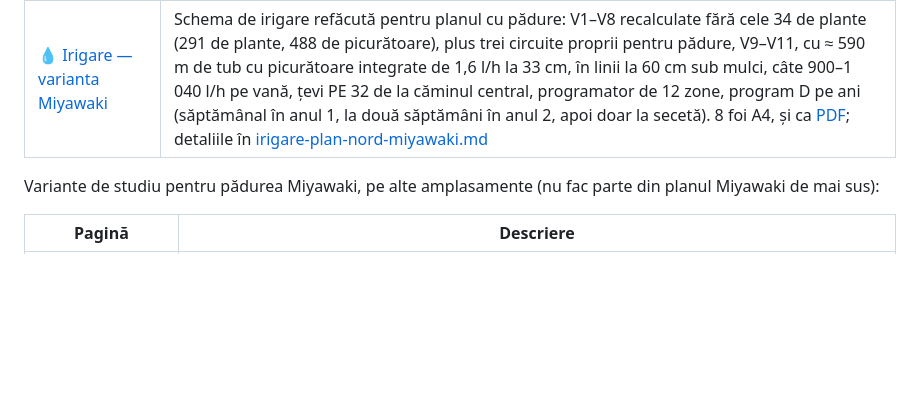
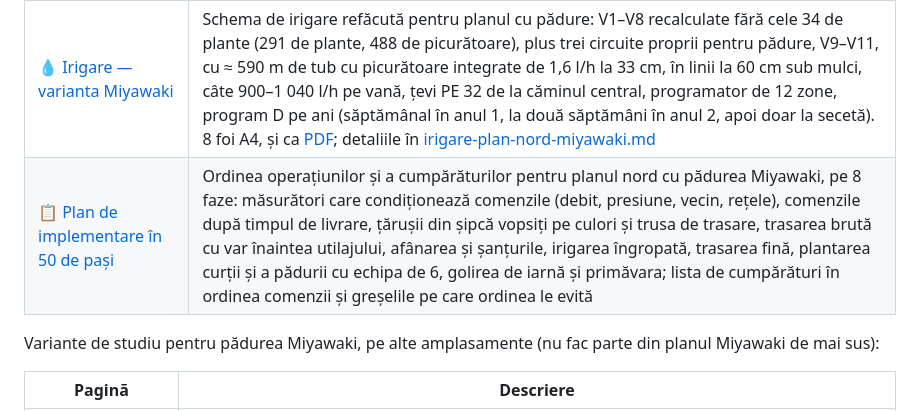
Before and after one commit to schmicky/crucea, a Markdown page: README.md, the part around the change. Rendered like a GitHub page; blank space fills up the shorter version.

```diff
--- a/README.md
+++ b/README.md
@@ -47,6 +47,7 @@ Paginile interactive ale proiectului pot fi vizitate direct în browser, prin li
 | [🌳 Pădure Miyawaki — colțul de nord-est](https://schmicky.github.io/crucea/miyawaki/index-est.html) | Varianta pe poligonul măsurat pe perdeaua de est, tras la 0,5 m de gardul de nord (340 m²), în locul perdelei planificate acolo: 945 de puieți din 30 de specii (cele 29 + pin negru pentru iarnă), alee de 80 cm în cârlig dinspre nord-vest până la un luminiș de 10 m² cu băncuță, ascuns lângă centrul pădurii, doar arbuști pe 2 m de la gardurile de est și de nord. Document: [plan-miyawaki-est.md](https://github.com/schmicky/crucea/blob/master/miyawaki/plan-miyawaki-est.md) |
 | [🧭 Plan nord — varianta Miyawaki](https://schmicky.github.io/crucea/time-lapse/plan-amenajare-nord-miyawaki.html) | Planul nord cu pădurea Miyawaki din colțul de nord-est în locul perdelei planificate acolo: cele 34 de plante ale perdelei din poligon sunt scoase (291 de puncte în loc de 325), iar pădurea e desenată peste planșă cu conturul, aleea în cârlig, luminișul cu băncuța și cei 945 de puieți colorați pe straturi. Aceeași aplicație (fenologie, editare, măsurare, suprapunere), cu date proprii: `pozitie-nord-miyawaki.json`, măsurători separate în browser |
 | [💧 Irigare — varianta Miyawaki](https://schmicky.github.io/crucea/time-lapse/irigare-plan-nord-miyawaki.html) | Schema de irigare refăcută pentru planul cu pădure: V1–V8 recalculate fără cele 34 de plante (291 de plante, 488 de picurătoare), plus trei circuite proprii pentru pădure, V9–V11, cu ≈ 590 m de tub cu picurătoare integrate de 1,6 l/h la 33 cm, în linii la 60 cm sub mulci, câte 900–1 040 l/h pe vană, țevi PE 32 de la căminul central, programator de 12 zone, program D pe ani (săptămânal în anul 1, la două săptămâni în anul 2, apoi doar la secetă). 8 foi A4, și ca [PDF](https://github.com/schmicky/crucea/raw/master/time-lapse/irigare-plan-nord-miyawaki.pdf); detaliile în [irigare-plan-nord-miyawaki.md](https://github.com/schmicky/crucea/blob/master/time-lapse/irigare-plan-nord-miyawaki.md) |
+| [📋 Plan de implementare în 50 de pași](https://github.com/schmicky/crucea/blob/master/time-lapse/plan-implementare-nord-miyawaki.md) | Ordinea operațiunilor și a cumpărăturilor pentru planul nord cu pădurea Miyawaki, pe 8 faze: măsurători care condiționează comenzile (debit, presiune, vecin, rețele), comenzile după timpul de livrare, țărușii din șipcă vopsiți pe culori și trusa de trasare, trasarea brută cu var înaintea utilajului, afânarea și șanțurile, irigarea îngropată, trasarea fină, plantarea curții și a pădurii cu echipa de 6, golirea de iarnă și primăvara; lista de cumpărături în ordinea comenzii și greșelile pe care ordinea le evită |
 
 Variante de studiu pentru pădurea Miyawaki, pe alte amplasamente (nu fac parte din planul Miyawaki de mai sus):
 
```
Also changed, not shown: time-lapse/plan-implementare-nord-miyawaki.md (added, +163 -0 lines).
